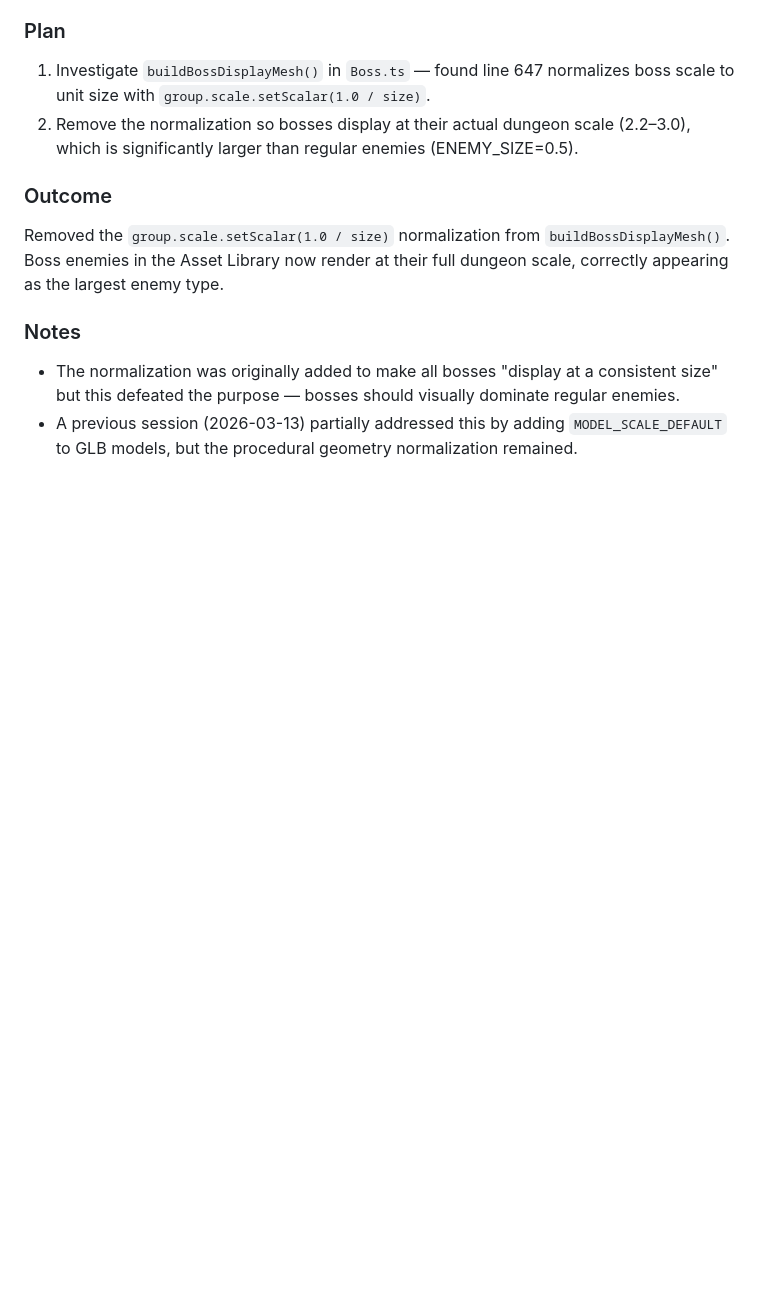
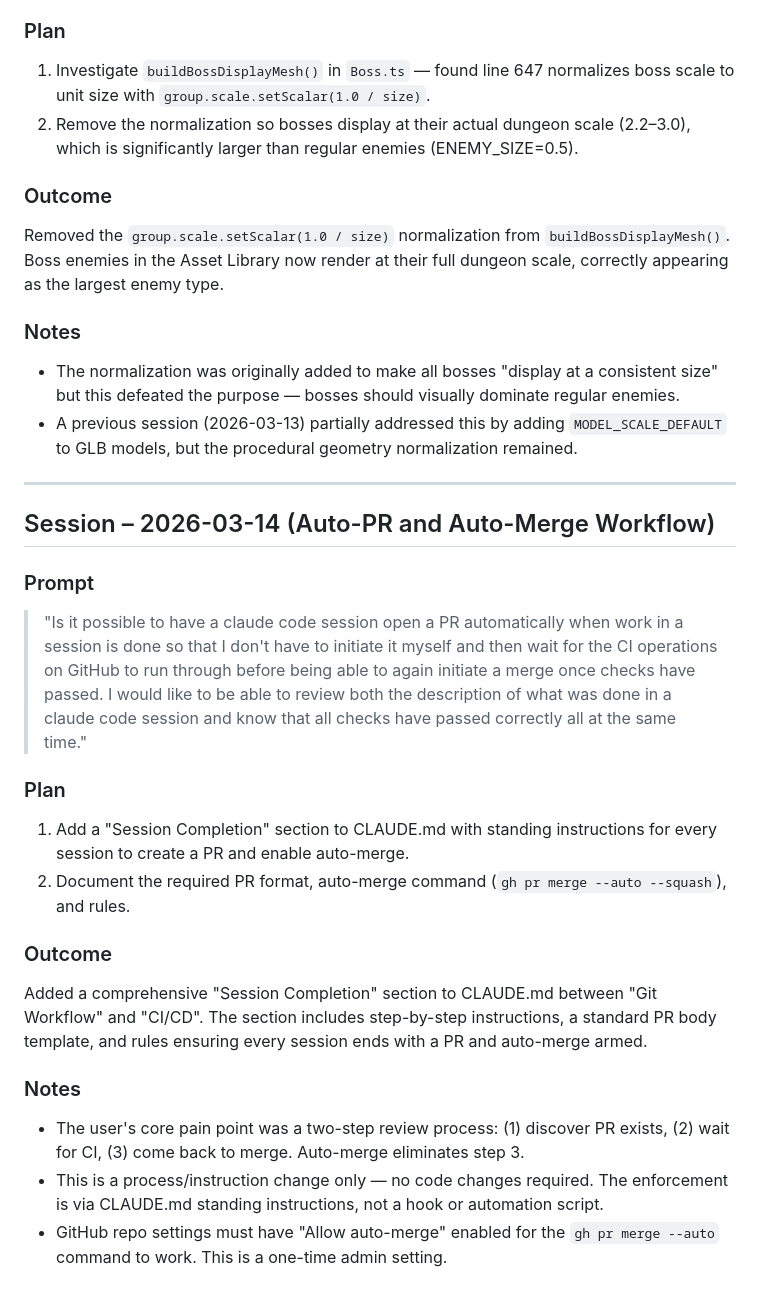
Before and after one commit to mttjohnson-bot/rhayzdpteq, a Markdown page: docs/development/SESSION_LOG.md, the part around the change. Rendered like a GitHub page; blank space fills up the shorter version.

```diff
--- a/docs/development/SESSION_LOG.md
+++ b/docs/development/SESSION_LOG.md
@@ -791,3 +791,22 @@ Removed the `group.scale.setScalar(1.0 / size)` normalization from `buildBossDis
 ### Notes
 - The normalization was originally added to make all bosses "display at a consistent size" but this defeated the purpose — bosses should visually dominate regular enemies.
 - A previous session (2026-03-13) partially addressed this by adding `MODEL_SCALE_DEFAULT` to GLB models, but the procedural geometry normalization remained.
+
+---
+
+## Session – 2026-03-14 (Auto-PR and Auto-Merge Workflow)
+
+### Prompt
+> "Is it possible to have a claude code session open a PR automatically when work in a session is done so that I don't have to initiate it myself and then wait for the CI operations on GitHub to run through before being able to again initiate a merge once checks have passed. I would like to be able to review both the description of what was done in a claude code session and know that all checks have passed correctly all at the same time."
+
+### Plan
+1. Add a "Session Completion" section to CLAUDE.md with standing instructions for every session to create a PR and enable auto-merge.
+2. Document the required PR format, auto-merge command (`gh pr merge --auto --squash`), and rules.
+
+### Outcome
+Added a comprehensive "Session Completion" section to CLAUDE.md between "Git Workflow" and "CI/CD". The section includes step-by-step instructions, a standard PR body template, and rules ensuring every session ends with a PR and auto-merge armed.
+
+### Notes
+- The user's core pain point was a two-step review process: (1) discover PR exists, (2) wait for CI, (3) come back to merge. Auto-merge eliminates step 3.
+- This is a process/instruction change only — no code changes required. The enforcement is via CLAUDE.md standing instructions, not a hook or automation script.
+- GitHub repo settings must have "Allow auto-merge" enabled for the `gh pr merge --auto` command to work. This is a one-time admin setting.
```
Also changed, not shown: CHANGELOG.md (+3 -1 lines), CLAUDE.md (+46 -0 lines).
